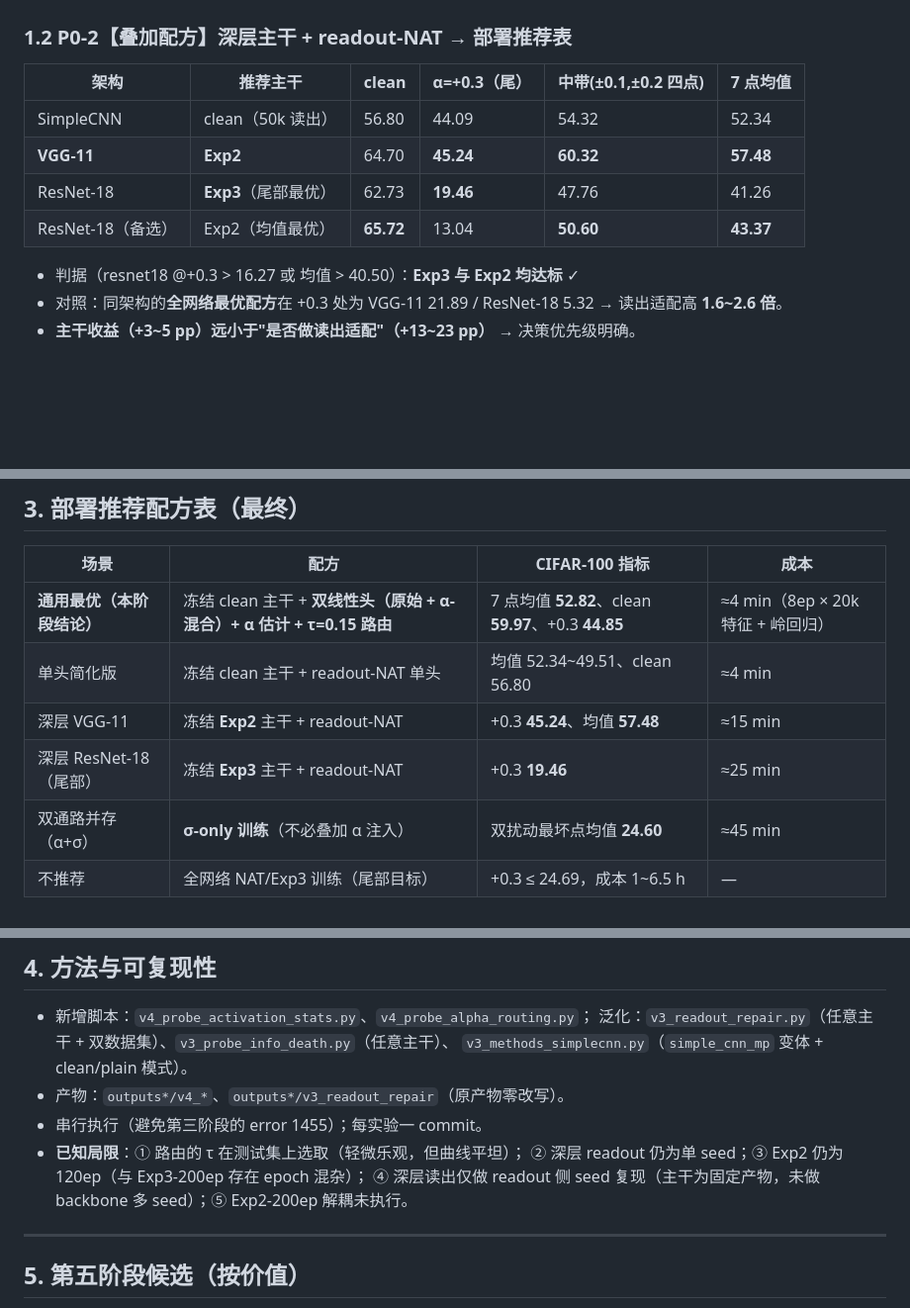
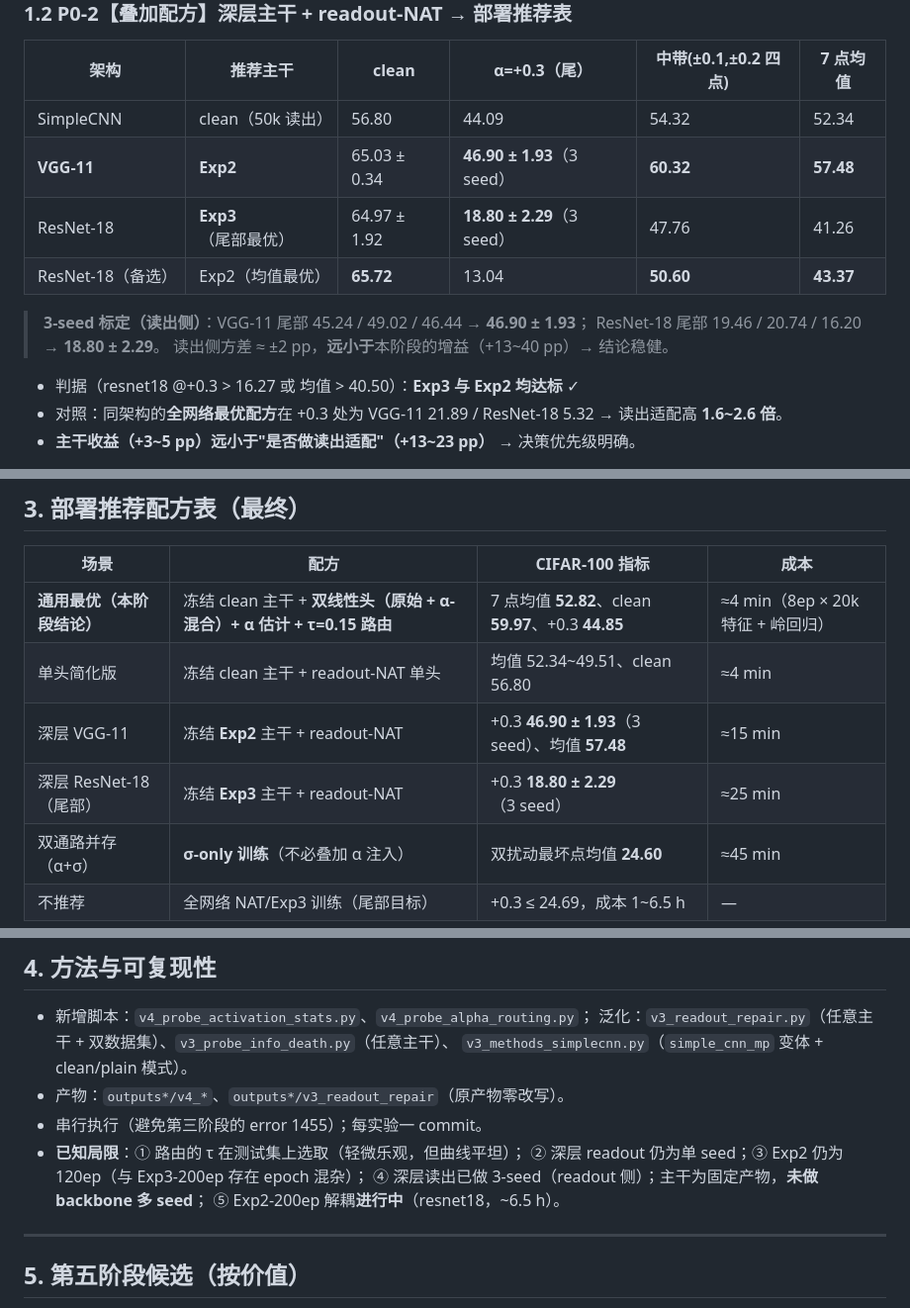
Before and after one commit to DREAMERhyh/2026-Inno-CIM-UCAS-competition, a Markdown page: 第四阶段报告.md, 3 parts joined by grey strips. Shown at 99% size. GitHub-like rendering; blank space fills up the shorter version.

Commit message:
v4: 报告部署表更新为 3-seed 均值（VGG-11 46.90±1.93 / ResNet-18 18.80±2.29）

```diff
--- a/第四阶段报告.md
+++ b/第四阶段报告.md
@@ -47,9 +47,13 @@
 | 架构 | 推荐主干 | clean | α=+0.3（尾） | 中带(±0.1,±0.2 四点) | 7 点均值 |
 |---|---|---|---|---|---|
 | SimpleCNN | clean（50k 读出） | 56.80 | 44.09 | 54.32 | 52.34 |
-| **VGG-11** | **Exp2** | 64.70 | **45.24** | **60.32** | **57.48** |
-| ResNet-18 | **Exp3**（尾部最优） | 62.73 | **19.46** | 47.76 | 41.26 |
+| **VGG-11** | **Exp2** | 65.03 ± 0.34 | **46.90 ± 1.93**（3 seed） | **60.32** | **57.48** |
+| ResNet-18 | **Exp3**（尾部最优） | 64.97 ± 1.92 | **18.80 ± 2.29**（3 seed） | 47.76 | 41.26 |
 | ResNet-18（备选） | Exp2（均值最优） | **65.72** | 13.04 | **50.60** | **43.37** |
+
+> **3-seed 标定（读出侧）**：VGG-11 尾部 45.24 / 49.02 / 46.44 → **46.90 ± 1.93**；
+> ResNet-18 尾部 19.46 / 20.74 / 16.20 → **18.80 ± 2.29**。
+> 读出侧方差 ≈ ±2 pp，**远小于**本阶段的增益（+13~40 pp）→ 结论稳健。
 
 - 判据（resnet18 @+0.3 > 16.27 或 均值 > 40.50）：**Exp3 与 Exp2 均达标** ✓
 - 对照：同架构的**全网络最优配方**在 +0.3 处为 VGG-11 21.89 / ResNet-18 5.32 → 读出适配高 **1.6~2.6 倍**。
@@ -153,8 +157,8 @@
 |---|---|---|---|
 | **通用最优（本阶段结论）** | 冻结 clean 主干 + **双线性头（原始 + α-混合）+ α 估计 + τ=0.15 路由** | 7 点均值 **52.82**、clean **59.97**、+0.3 **44.85** | ≈4 min（8ep × 20k 特征 + 岭回归） |
 | 单头简化版 | 冻结 clean 主干 + readout-NAT 单头 | 均值 52.34~49.51、clean 56.80 | ≈4 min |
-| 深层 VGG-11 | 冻结 **Exp2** 主干 + readout-NAT | +0.3 **45.24**、均值 **57.48** | ≈15 min |
-| 深层 ResNet-18（尾部） | 冻结 **Exp3** 主干 + readout-NAT | +0.3 **19.46** | ≈25 min |
+| 深层 VGG-11 | 冻结 **Exp2** 主干 + readout-NAT | +0.3 **46.90 ± 1.93**（3 seed）、均值 **57.48** | ≈15 min |
+| 深层 ResNet-18（尾部） | 冻结 **Exp3** 主干 + readout-NAT | +0.3 **18.80 ± 2.29**（3 seed） | ≈25 min |
 | 双通路并存（α+σ） | **σ-only 训练**（不必叠加 α 注入） | 双扰动最坏点均值 **24.60** | ≈45 min |
 | 不推荐 | 全网络 NAT/Exp3 训练（尾部目标） | +0.3 ≤ 24.69，成本 1~6.5 h | — |
 
@@ -169,7 +173,8 @@
 - 串行执行（避免第三阶段的 error 1455）；每实验一 commit。
 - **已知局限**：① 路由的 τ 在测试集上选取（轻微乐观，但曲线平坦）；
   ② 深层 readout 仍为单 seed；③ Exp2 仍为 120ep（与 Exp3-200ep 存在 epoch 混杂）；
-  ④ 深层读出仅做 readout 侧 seed 复现（主干为固定产物，未做 backbone 多 seed）；⑤ Exp2-200ep 解耦未执行。
+  ④ 深层读出已做 3-seed（readout 侧）；主干为固定产物，**未做 backbone 多 seed**；
+  ⑤ Exp2-200ep 解耦**进行中**（resnet18，~6.5 h）。
 
 ---
 
```
